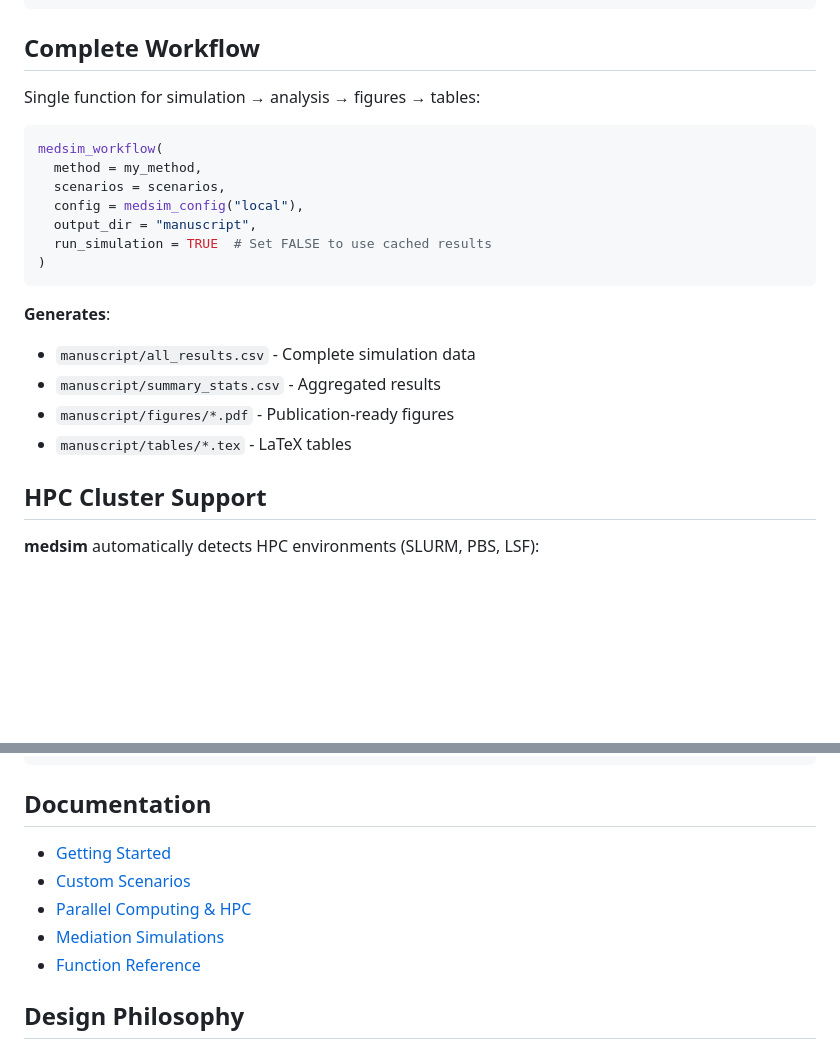
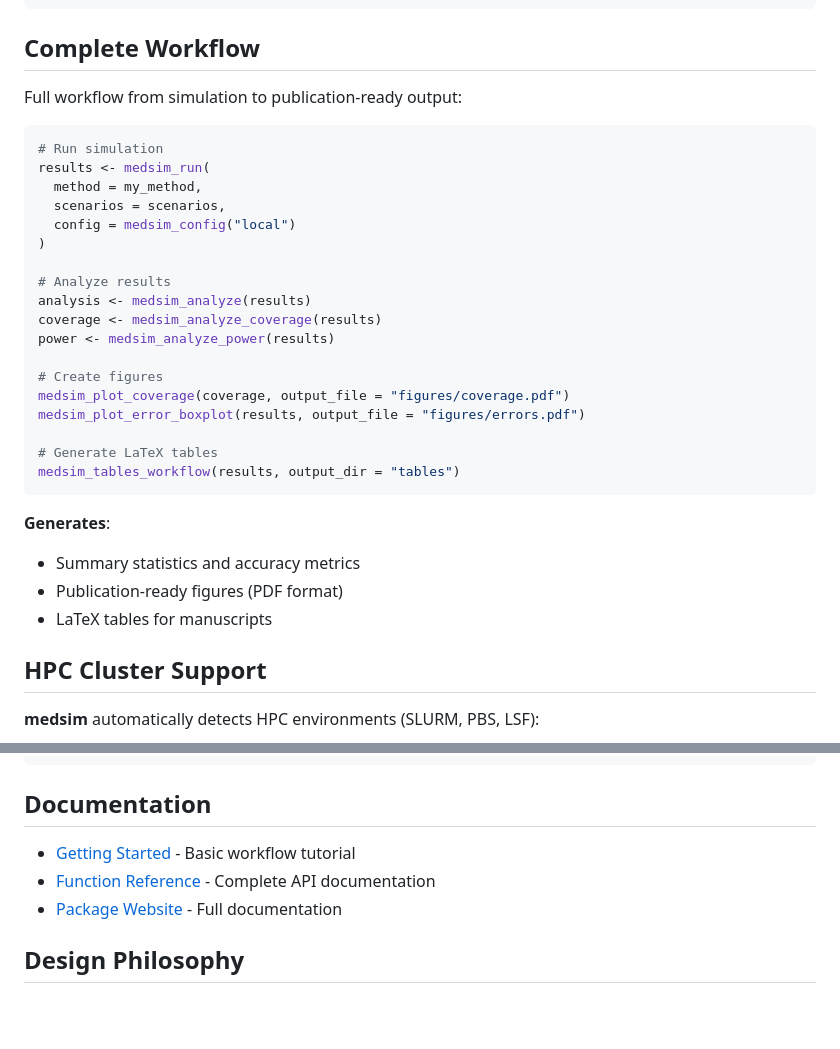
Before and after one commit to Data-Wise/medsim, a Markdown page: README.md, 2 parts joined by grey strips. Drawn GitHub-style; blank space fills up the shorter version.

Commit message:
docs: update README and website documentation
- Remove duplicate codecov badge, add pkgdown badge
- Update documentation section with accurate links
- Fix Complete Workflow section to use existing functions
- Rebuild pkgdown website

🤖 Generated with [Claude Code](https://claude.com/claude-code)

Co-Authored-By: Claude <noreply@anthropic.com>

````diff
--- a/README.md
+++ b/README.md
@@ -145,23 +144,33 @@ all_scenarios <- c(medsim_scenarios_mediation(), list(my_scenario))
 
 ## Complete Workflow
 
-Single function for simulation → analysis → figures → tables:
+Full workflow from simulation to publication-ready output:
 
 ```r
-medsim_workflow(
+# Run simulation
+results <- medsim_run(
   method = my_method,
   scenarios = scenarios,
-  config = medsim_config("local"),
-  output_dir = "manuscript",
-  run_simulation = TRUE  # Set FALSE to use cached results
+  config = medsim_config("local")
 )
+
+# Analyze results
+analysis <- medsim_analyze(results)
+coverage <- medsim_analyze_coverage(results)
+power <- medsim_analyze_power(results)
+
+# Create figures
+medsim_plot_coverage(coverage, output_file = "figures/coverage.pdf")
+medsim_plot_error_boxplot(results, output_file = "figures/errors.pdf")
+
+# Generate LaTeX tables
+medsim_tables_workflow(results, output_dir = "tables")
 ```
 
 **Generates**:
-- `manuscript/all_results.csv` - Complete simulation data
-- `manuscript/summary_stats.csv` - Aggregated results
-- `manuscript/figures/*.pdf` - Publication-ready figures
-- `manuscript/tables/*.tex` - LaTeX tables
+- Summary statistics and accuracy metrics
+- Publication-ready figures (PDF format)
+- LaTeX tables for manuscripts
 
 ## HPC Cluster Support
 
@@ -272,11 +281,9 @@ medsim_comparison_table(results)
 
 ## Documentation
 
-- [Getting Started](https://data-wise.github.io/medsim/articles/getting-started.html)
-- [Custom Scenarios](https://data-wise.github.io/medsim/articles/custom-scenarios.html)
-- [Parallel Computing & HPC](https://data-wise.github.io/medsim/articles/parallel-computing.html)
-- [Mediation Simulations](https://data-wise.github.io/medsim/articles/mediation-sims.html)
-- [Function Reference](https://data-wise.github.io/medsim/reference/index.html)
+- [Getting Started](https://data-wise.github.io/medsim/articles/getting-started.html) - Basic workflow tutorial
+- [Function Reference](https://data-wise.github.io/medsim/reference/index.html) - Complete API documentation
+- [Package Website](https://data-wise.github.io/medsim/) - Full documentation
 
 ## Design Philosophy
 
````
Also changed, not shown: other parts of README.md (+1 -2 lines).
